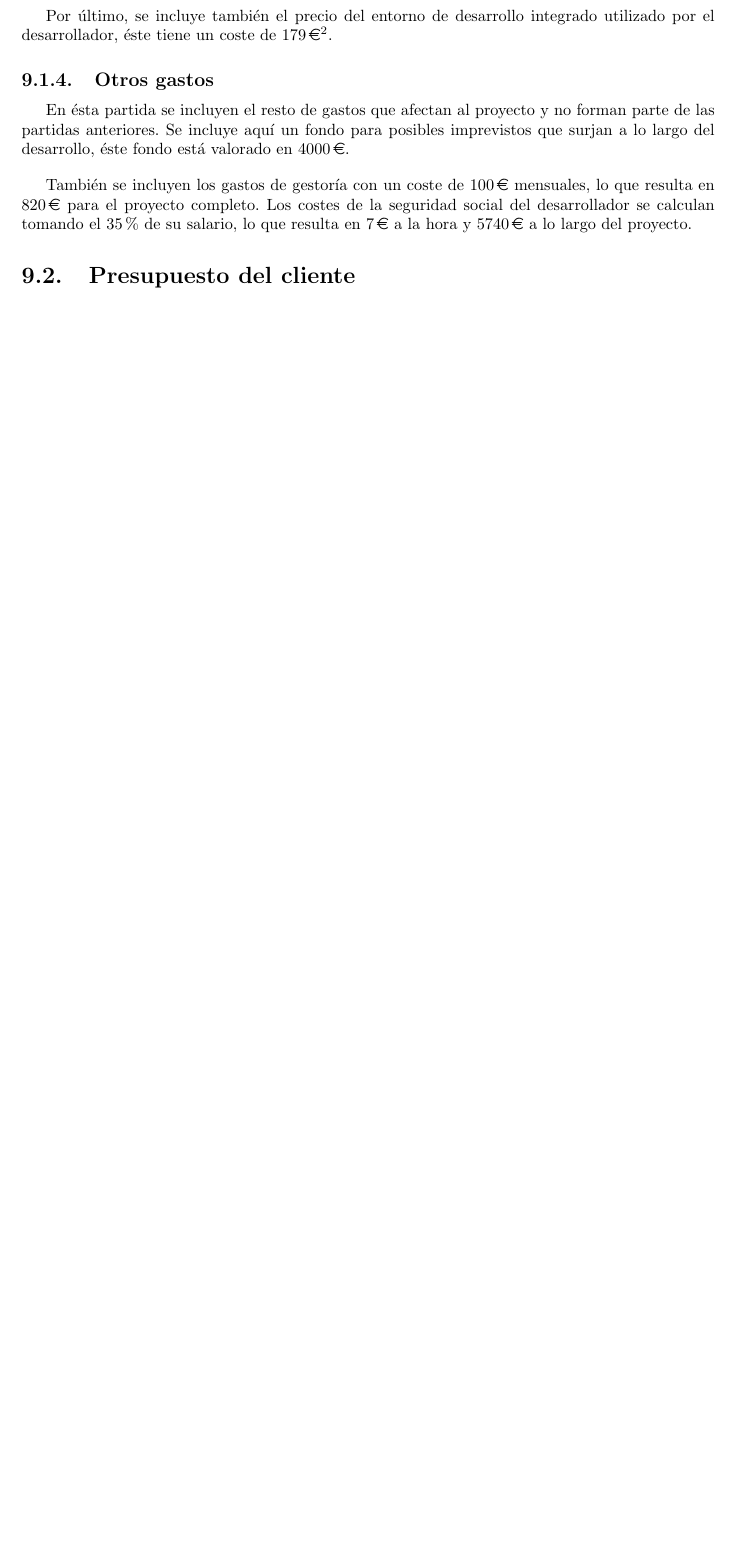
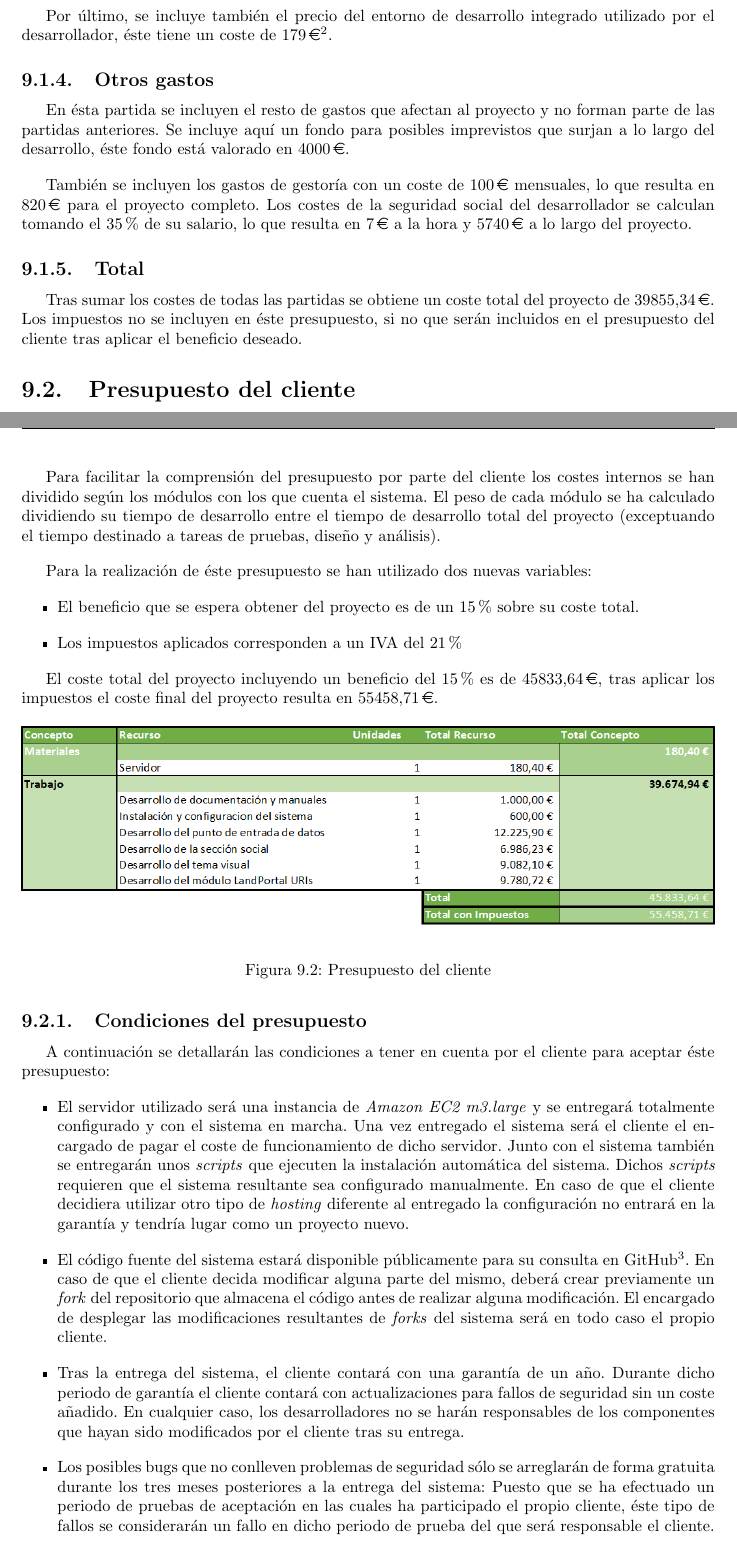
Before and after one commit to belaustegui/pfg-doc, a LaTeX document (main.tex, which reads capitulos/presupuesto/cliente.tex, capitulos/presupuesto/costes.tex): part of page 168 of 185 before the commit and two parts of pages 168 and 169 of 186 after it, the two joined at a grey line, cut so that both start at the same text, the shorter picture padded with empty space. Compiled offline with pdfLaTeX.

Commit message:
Presupuesto del cliente. Close #40

```diff
--- /dev/null
+++ b/capitulos/presupuesto/cliente.tex
@@ -0,0 +1,30 @@
+La figura \ref{fig:presupuesto_cliente} muestra el presupuesto del cliente.  En éste presupuesto se han eliminado los detalles sobre los costes internos.
+
+Para facilitar la comprensión del presupuesto por parte del cliente los costes internos se han dividido según los módulos con los que cuenta el sistema.  El peso de cada módulo se ha calculado dividiendo su tiempo de desarrollo entre el tiempo de desarrollo total del proyecto (exceptuando el tiempo destinado a tareas de pruebas, diseño y análisis).
+
+Para la realización de éste presupuesto se han utilizado dos nuevas variables:
+\begin{itemize}
+	\item El beneficio que se espera obtener del proyecto es de un 15\% sobre su coste total.
+	\item Los impuestos aplicados corresponden a un IVA del 21\%
+\end{itemize}
+
+El coste total del proyecto incluyendo un beneficio del 15\% es de \EUR{45833,64}, tras aplicar los impuestos el coste final del proyecto resulta en \EUR{55458,71}.
+
+\begin{figure}[h]
+	\centering
+	\includegraphics[width=\textwidth]{presupuesto/cliente}
+	\caption{Presupuesto del cliente}
+	\label{fig:presupuesto_cliente}
+\end{figure}
+
+\subsection{Condiciones del presupuesto}
+A continuación se detallarán las condiciones a tener en cuenta por el cliente para aceptar éste presupuesto:
+\begin{itemize}
+	\item El servidor utilizado será una instancia de \textit{Amazon EC2 m3.large} y se entregará totalmente configurado y con el sistema en marcha.  Una vez entregado el sistema será el cliente el encargado de pagar el coste de funcionamiento de dicho servidor.  Junto con el sistema también se entregarán unos \textit{scripts} que ejecuten la instalación automática del sistema.  Dichos \textit{scripts} requieren que el sistema resultante sea configurado manualmente.  En caso de que el cliente decidiera utilizar otro tipo de \textit{hosting} diferente al entregado la configuración no entrará en la garantía y tendría lugar como un proyecto nuevo.
+
+	\item El código fuente del sistema estará disponible públicamente para su consulta en GitHub\footnote{Todos los repostorios que contienen el código del sistema están públicamente accesibles en \url{https://github.com/weso}}.  En caso de que el cliente decida modificar alguna parte del mismo, deberá crear previamente un \textit{fork} del repositorio que almacena el código antes de realizar alguna modificación.  El encargado de desplegar las modificaciones resultantes de \textit{forks} del sistema será en todo caso el propio cliente.
+
+	\item Tras la entrega del sistema, el cliente contará con una garantía de un año.  Durante dicho periodo de garantía el cliente contará con actualizaciones para fallos de seguridad sin un coste añadido.  En cualquier caso, los desarrolladores no se harán responsables de los componentes que hayan sido modificados por el cliente tras su entrega.
+
+	\item Los posibles bugs que no conlleven problemas de seguridad sólo se arreglarán de forma gratuita durante los tres meses posteriores a la entrega del sistema: Puesto que se ha efectuado un periodo de pruebas de aceptación en las cuales ha participado el propio cliente, éste tipo de fallos se considerarán un fallo en dicho periodo de prueba del que será responsable el cliente.
+\end{itemize}
--- a/capitulos/presupuesto/costes.tex
+++ b/capitulos/presupuesto/costes.tex
@@ -41,3 +41,6 @@ El presupuesto está dividido en 4 categorías que se describirán a continuaci
 	En ésta partida se incluyen el resto de gastos que afectan al proyecto y no forman parte de las partidas anteriores.  Se incluye aquí un fondo para posibles imprevistos que surjan a lo largo del desarrollo, éste fondo está valorado en \EUR{4000}.
 
 	También se incluyen los gastos de gestoría con un coste de \EUR{100} mensuales, lo que resulta en \EUR{820} para el proyecto completo.  Los costes de la seguridad social del desarrollador se calculan tomando el 35\% de su salario, lo que resulta en \EUR{7} a la hora y \EUR{5740} a lo largo del proyecto.
+
+\subsection{Total}
+	Tras sumar los costes de todas las partidas se obtiene un coste total del proyecto de \EUR{39855,34}.  Los impuestos no se incluyen en éste presupuesto, si no que serán incluidos en el presupuesto del cliente tras aplicar el beneficio deseado.
```
Also changed, not shown: capitulos/presupuesto/presupuesto.tex (+1 -0 lines), imagenes/presupuesto/cliente.png (added).
